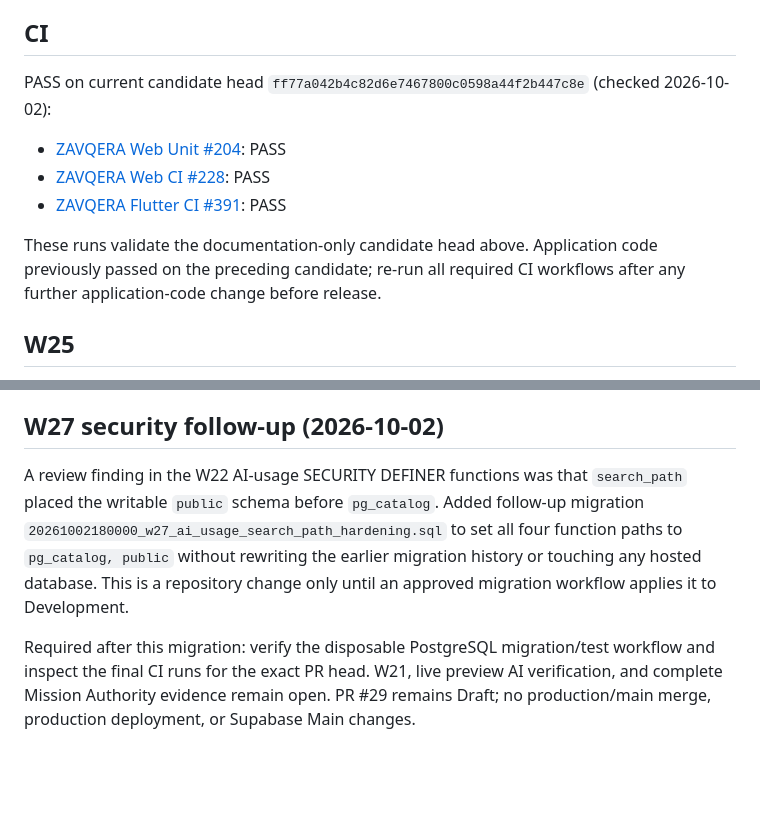
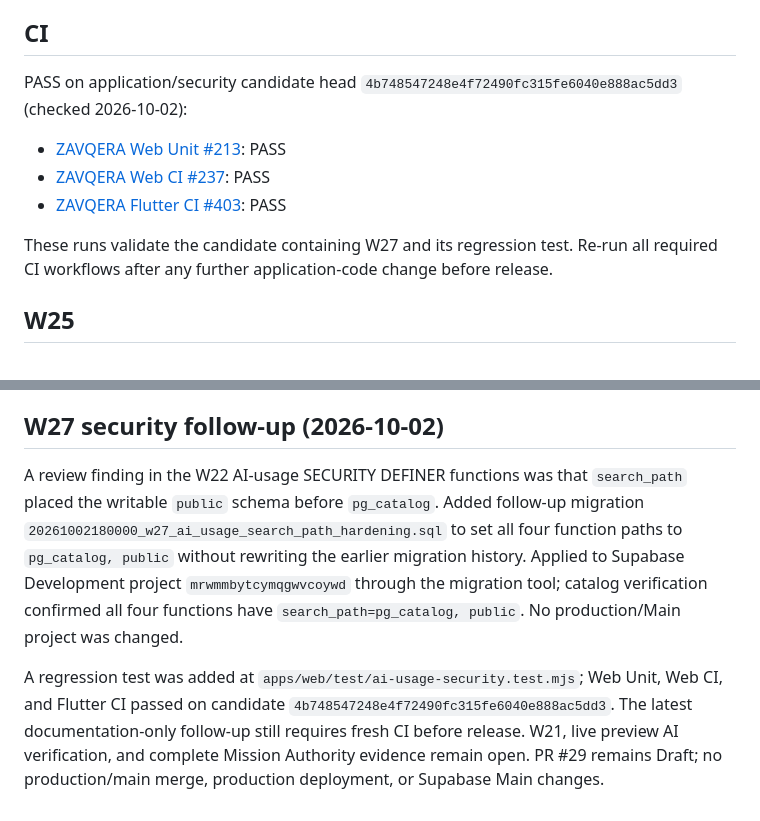
Before and after one commit to abdalrhmanata-gif/Nexo, a Markdown page: docs/ZAVQERA_LAUNCH_GATES_STATUS.md, 2 parts joined by grey strips. GitHub-like rendering; blank space fills up the shorter version.

Commit message:
docs: record verified W27 Development hardening and CI

```diff
--- a/docs/ZAVQERA_LAUNCH_GATES_STATUS.md
+++ b/docs/ZAVQERA_LAUNCH_GATES_STATUS.md
@@ -5,12 +5,12 @@ Base: `zavqera/alternative-web-deployment`
 Production/main: untouched.
 
 ## CI
-PASS on current candidate head `ff77a042b4c82d6e7467800c0598a44f2b447c8e` (checked 2026-10-02):
-- [ZAVQERA Web Unit #204](https://github.com/abdalrhmanata-gif/Nexo/actions/runs/37036988806): PASS
-- [ZAVQERA Web CI #228](https://github.com/abdalrhmanata-gif/Nexo/actions/runs/37036988796): PASS
-- [ZAVQERA Flutter CI #391](https://github.com/abdalrhmanata-gif/Nexo/actions/runs/37036988840): PASS
+PASS on application/security candidate head `4b748547248e4f72490fc315fe6040e888ac5dd3` (checked 2026-10-02):
+- [ZAVQERA Web Unit #213](https://github.com/abdalrhmanata-gif/Nexo/actions/runs/37040441745): PASS
+- [ZAVQERA Web CI #237](https://github.com/abdalrhmanata-gif/Nexo/actions/runs/37040441781): PASS
+- [ZAVQERA Flutter CI #403](https://github.com/abdalrhmanata-gif/Nexo/actions/runs/37040441705): PASS
 
-These runs validate the documentation-only candidate head above. Application code previously passed on the preceding candidate; re-run all required CI workflows after any further application-code change before release.
+These runs validate the candidate containing W27 and its regression test. Re-run all required CI workflows after any further application-code change before release.
 
 ## W25
 PASS for the isolated PostgreSQL two-session atomic fence proof on commit `46dc6029f084fb000ba511478d6e8aec3eb532b3`.
@@ -68,6 +68,6 @@ Keep PR #29 in Draft. Do not merge to `main` or deploy production until:
 
 ## W27 security follow-up (2026-10-02)
 
-A review finding in the W22 AI-usage SECURITY DEFINER functions was that `search_path` placed the writable `public` schema before `pg_catalog`. Added follow-up migration `20261002180000_w27_ai_usage_search_path_hardening.sql` to set all four function paths to `pg_catalog, public` without rewriting the earlier migration history or touching any hosted database. This is a repository change only until an approved migration workflow applies it to Development.
+A review finding in the W22 AI-usage SECURITY DEFINER functions was that `search_path` placed the writable `public` schema before `pg_catalog`. Added follow-up migration `20261002180000_w27_ai_usage_search_path_hardening.sql` to set all four function paths to `pg_catalog, public` without rewriting the earlier migration history. Applied to Supabase Development project `mrwmmbytcymqgwvcoywd` through the migration tool; catalog verification confirmed all four functions have `search_path=pg_catalog, public`. No production/Main project was changed.
 
-Required after this migration: verify the disposable PostgreSQL migration/test workflow and inspect the final CI runs for the exact PR head. W21, live preview AI verification, and complete Mission Authority evidence remain open. PR #29 remains Draft; no production/main merge, production deployment, or Supabase Main changes.
+A regression test was added at `apps/web/test/ai-usage-security.test.mjs`; Web Unit, Web CI, and Flutter CI passed on candidate `4b748547248e4f72490fc315fe6040e888ac5dd3`. The latest documentation-only follow-up still requires fresh CI before release. W21, live preview AI verification, and complete Mission Authority evidence remain open. PR #29 remains Draft; no production/main merge, production deployment, or Supabase Main changes.
```
